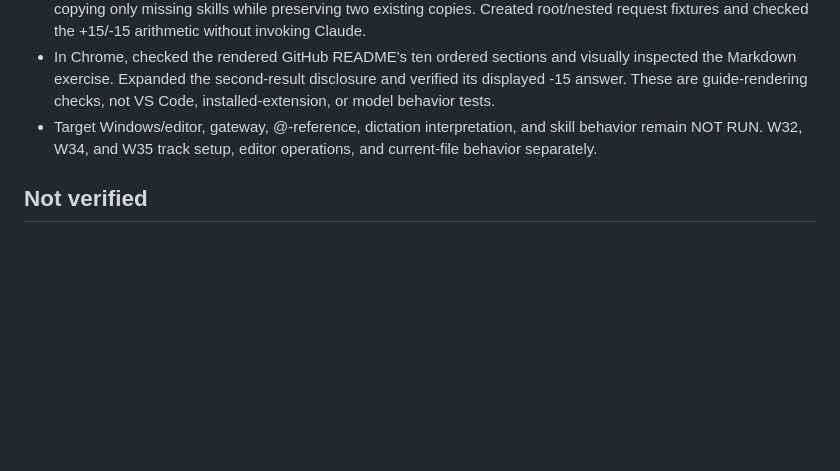
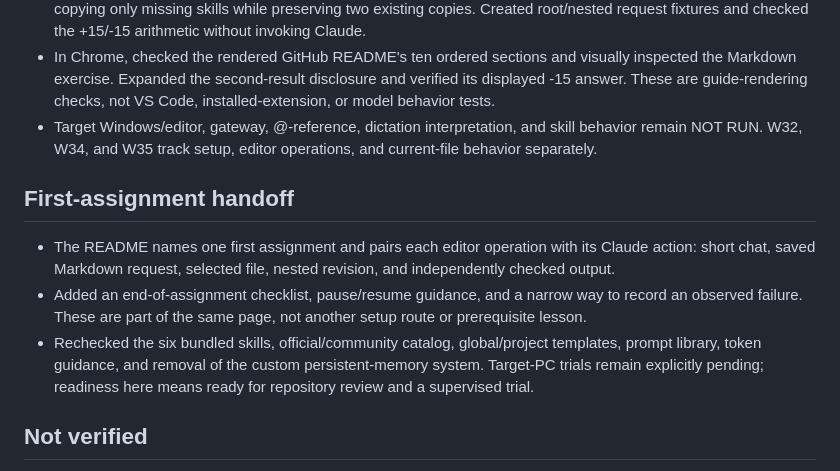
Before and after one commit to jasonjeske/vscode-claude-code, a Markdown page: docs/TOOLKIT-VALIDATION.md, the part around the change. GitHub-like rendering; blank space fills up the shorter version.

```diff
--- a/docs/TOOLKIT-VALIDATION.md
+++ b/docs/TOOLKIT-VALIDATION.md
@@ -121,6 +121,16 @@ The displayed calculation logic did not need changing.
 - Target Windows/editor, gateway, @-reference, dictation interpretation, and skill behavior remain
   NOT RUN. W32, W34, and W35 track setup, editor operations, and current-file behavior separately.
 
+## First-assignment handoff
+
+- The README names one first assignment and pairs each editor operation with its Claude action:
+  short chat, saved Markdown request, selected file, nested revision, and independently checked output.
+- Added an end-of-assignment checklist, pause/resume guidance, and a narrow way to record an observed
+  failure. These are part of the same page, not another setup route or prerequisite lesson.
+- Rechecked the six bundled skills, official/community catalog, global/project templates, prompt
+  library, token guidance, and removal of the custom persistent-memory system. Target-PC trials
+  remain explicitly pending; readiness here means ready for repository review and a supervised trial.
+
 ## Not verified
 
 - **Browser rendering and interaction:** NOT VERIFIED. The preferred Chrome wrapper could open a
```
Also changed, not shown: README.md (+30 -0 lines).
